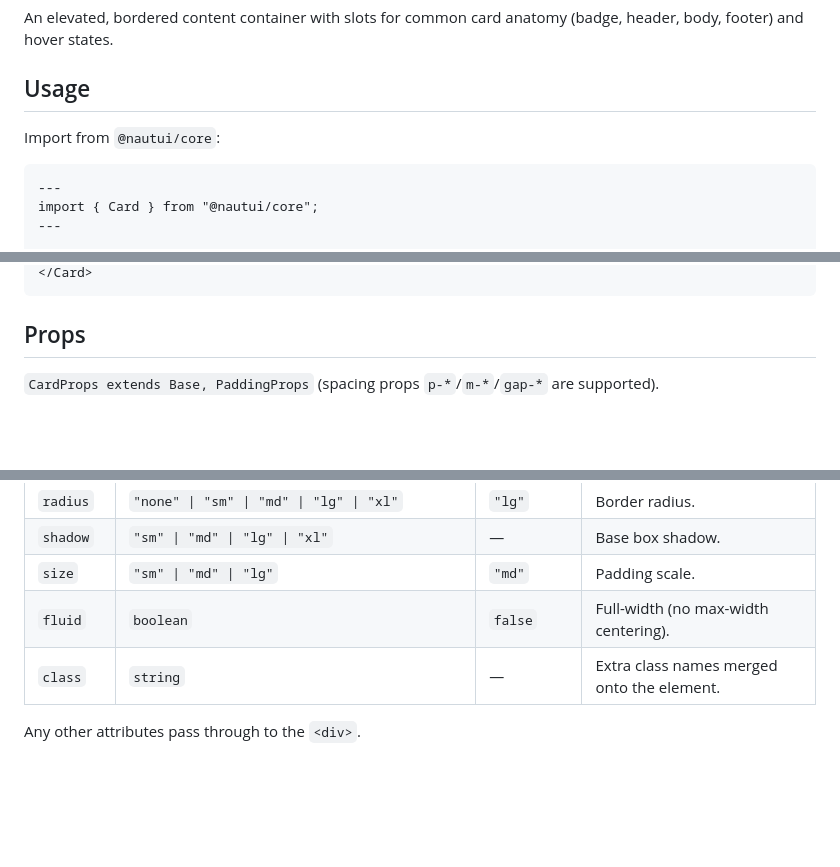
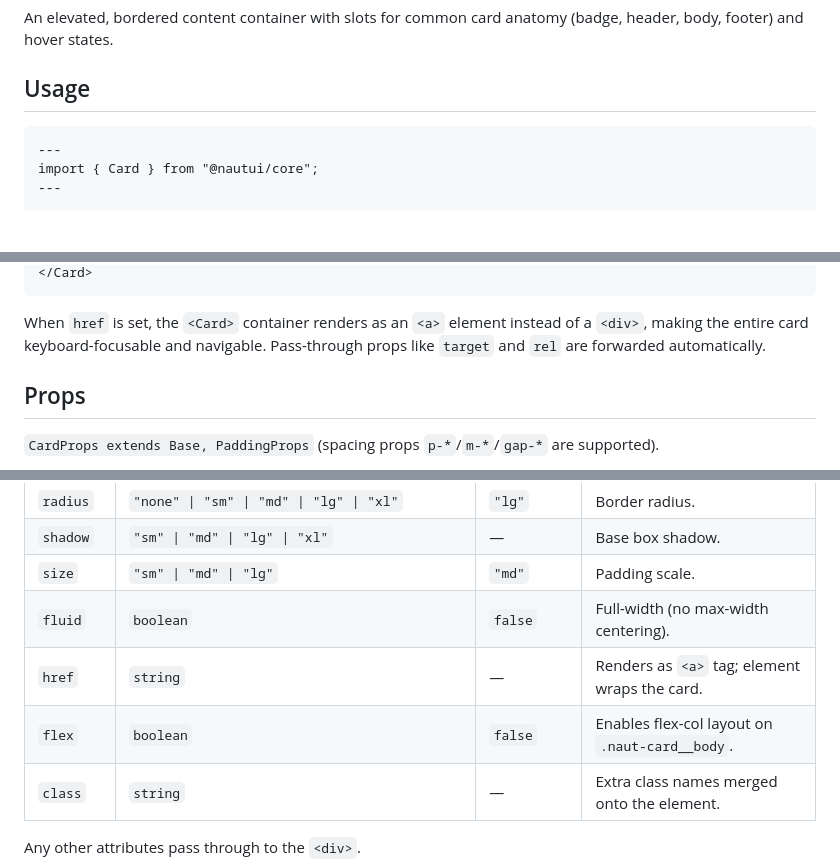
Before and after one commit to viirak/nautui, a Markdown page: docs/components/Card.md, 3 parts joined by grey strips. GitHub-like rendering; blank space fills up the shorter version.

Commit message:
docs: changes in docs/components/Badge.md
docs: changes in docs/components/Card.md

docs: changes in docs/components/Section.md

````diff
--- a/docs/components/Card.md
+++ b/docs/components/Card.md
@@ -3,9 +3,6 @@
 An elevated, bordered content container with slots for common card anatomy (badge, header, body, footer) and hover states.
 
 ## Usage
-
-Import from `@nautui/core`:
-
 ```astro
 ---
 import { Card } from "@nautui/core";
@@ -19,5 +19,7 @@ import { Card } from "@nautui/core";
 </Card>
 ```
+
+When `href` is set, the `<Card>` container renders as an `<a>` element instead of a `<div>`, making the entire card keyboard-focusable and navigable. Pass-through props like `target` and `rel` are forwarded automatically.
 
 ## Props
 
@@ -33,6 +35,8 @@ import { Card } from "@nautui/core";
 | `shadow`   | `"sm" \| "md" \| "lg" \| "xl"`           | —        | Base box shadow.                                 |
 | `size`     | `"sm" \| "md" \| "lg"`                   | `"md"`    | Padding scale.                                   |
 | `fluid`    | `boolean`                                | `false`   | Full-width (no max-width centering).             |
+| `href`     | `string`                                 | —        | Renders as `<a>` tag; element wraps the card.    |
+| `flex`     | `boolean`                                | `false`   | Enables flex-col layout on `.naut-card__body`.   |
 | `class`    | `string`                                 | —        | Extra class names merged onto the element.       |
 
 Any other attributes pass through to the `<div>`.
````
Also changed, not shown: other parts of docs/components/Card.md (+5 -2 lines), docs/components/Badge.md (+1 -0 lines), docs/components/Section.md (+1 -0 lines).
